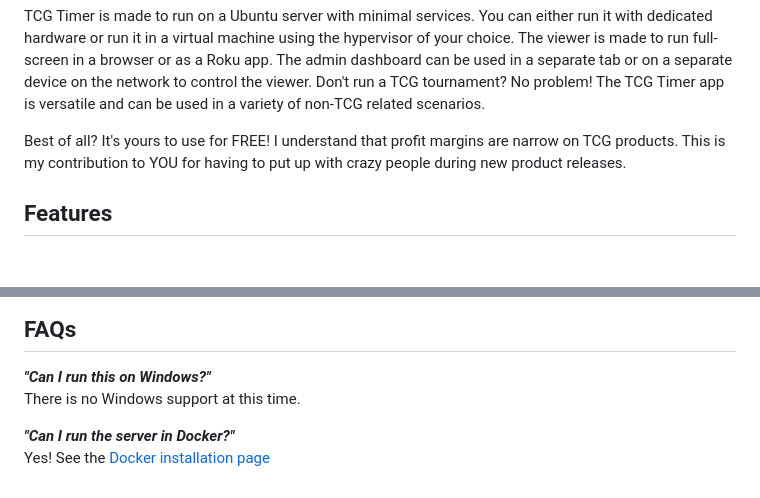
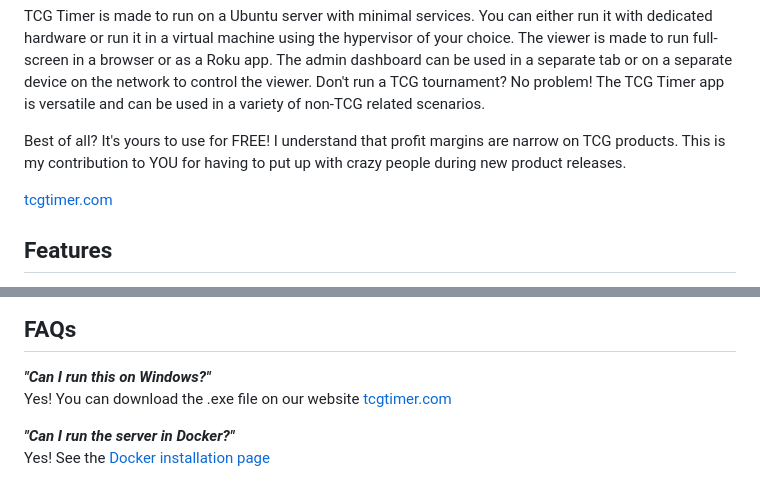
Before and after one commit to starg33kertcg/TCG_Timer, a Markdown page: README.md, 2 parts joined by grey strips. Drawn GitHub-style; blank space fills up the shorter version.

```diff
--- a/README.md
+++ b/README.md
@@ -24,6 +24,8 @@ One day I decided to write a basic web app, with the help of AI, as a passion pr
 TCG Timer is made to run on a Ubuntu server with minimal services. You can either run it with dedicated hardware or run it in a virtual machine using the hypervisor of your choice. The viewer is made to run full-screen in a browser or as a Roku app. The admin dashboard can be used in a separate tab or on a separate device on the network to control the viewer. Don't run a TCG tournament? No problem! The TCG Timer app is versatile and can be used in a variety of non-TCG related scenarios.
 
 Best of all? It's yours to use for FREE! I understand that profit margins are narrow on TCG products. This is my contribution to YOU for having to put up with crazy people during new product releases.
+
+<a href="https://www.tcgtimer.com">tcgtimer.com</a>
 
 ## Features
 - Countdown timer that can be remotely controlled
@@ -104,7 +106,7 @@ Appreciating the app? Consider donating a booster pack or two via Venmo **@starg
 ## FAQs
 <a name="FAQs"></a>
 ***"Can I run this on Windows?"***
-<br>There is no Windows support at this time.
+<br>Yes! You can download the .exe file on our website <a href="https://www.tcgtimer.com">tcgtimer.com</a>
 
 ***"Can I run the server in Docker?"***
 <br>Yes! See the <a href="https://github.com/starg33kertcg/TCG_Timer_Docker/tree/main">Docker installation page</a>
```
Also changed, not shown: other parts of README.md (+1 -1 lines).
